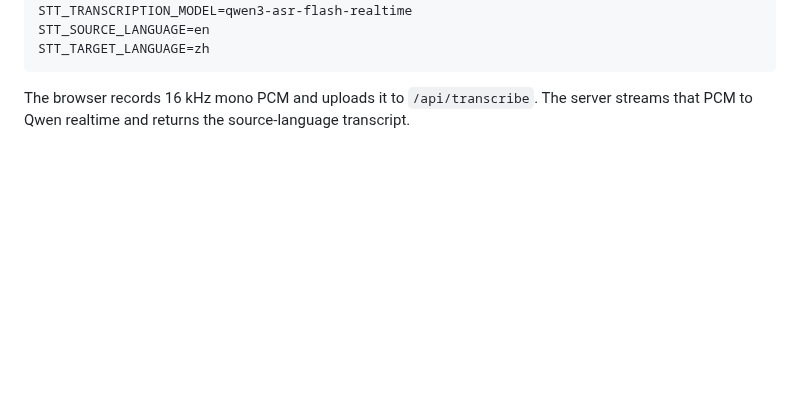
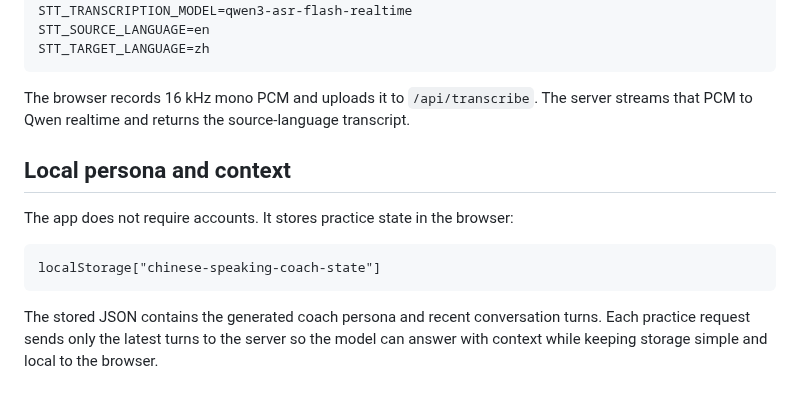
Before and after one commit to q547113058-max/chinese-speaking-web, a Markdown page: README.md, the part around the change. GitHub-like rendering; blank space fills up the shorter version.

Commit message:
Add persona and local context

````diff
--- a/README.md
+++ b/README.md
@@ -121,3 +121,12 @@ STT_TARGET_LANGUAGE=zh
 ```
 
 The browser records 16 kHz mono PCM and uploads it to `/api/transcribe`. The server streams that PCM to Qwen realtime and returns the source-language transcript.
+## Local persona and context
+
+The app does not require accounts. It stores practice state in the browser:
+
+```text
+localStorage["chinese-speaking-coach-state"]
+```
+
+The stored JSON contains the generated coach persona and recent conversation turns. Each practice request sends only the latest turns to the server so the model can answer with context while keeping storage simple and local to the browser.
````
